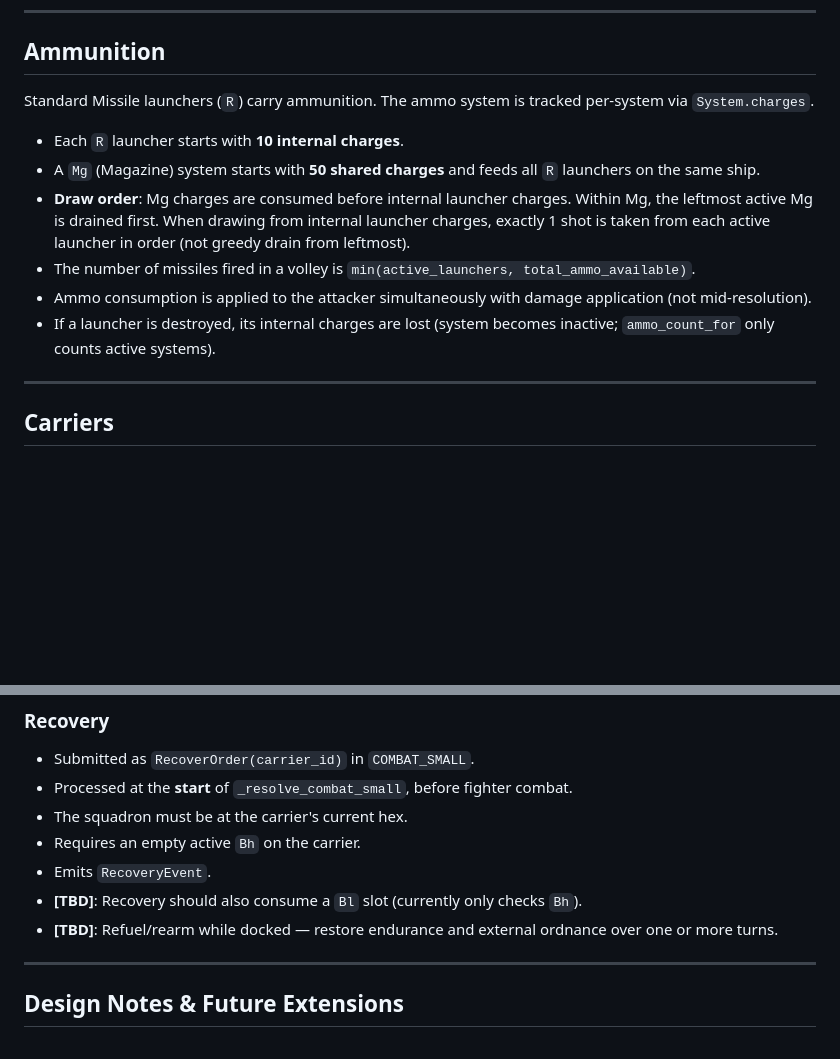
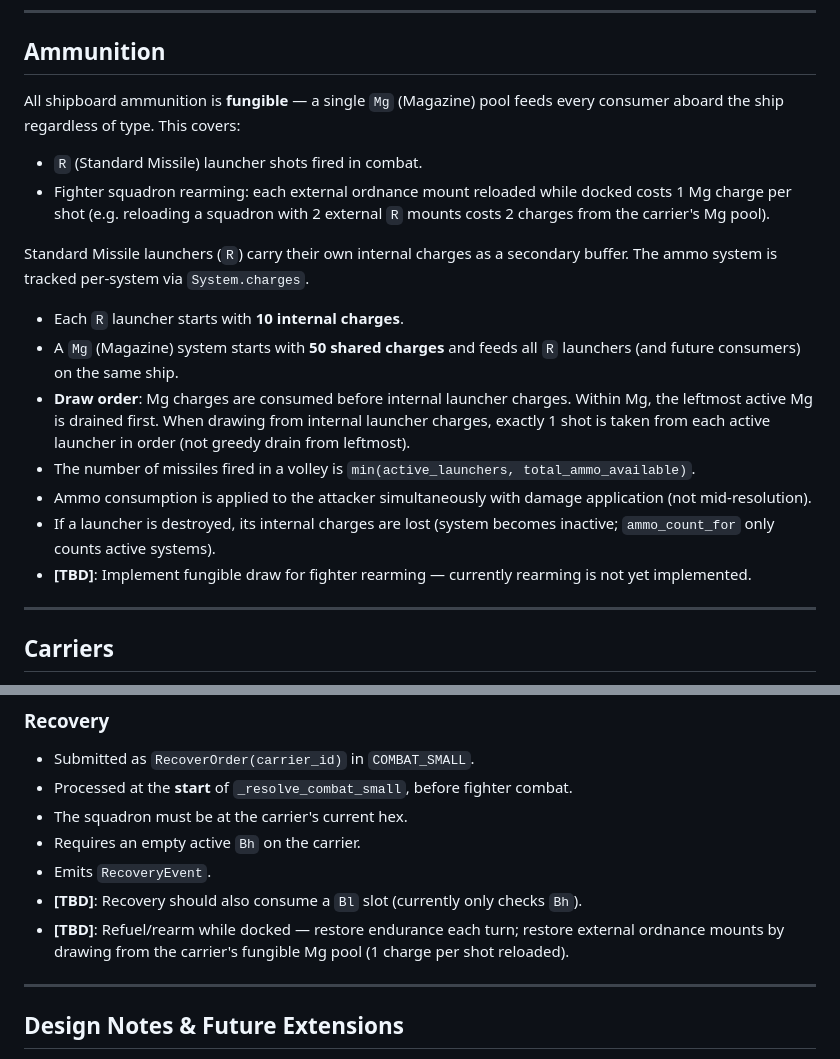
Before and after one commit to josiahnarog/async-4x-sim, a Markdown page: docs/tactical_combat_design.md, 2 parts joined by grey strips. Drawn GitHub-style; blank space fills up the shorter version.

Commit message:
Docs: fungible ammunition pool design decision
All shipboard ammo is fungible — single Mg pool feeds R launchers and
fighter rearming (1 charge per external mount reloaded). Update carrier
recovery TBD note to reference the fungible draw. Mark rearming
implementation as TBD.

```diff
--- a/docs/tactical_combat_design.md
+++ b/docs/tactical_combat_design.md
@@ -162,14 +162,20 @@ a furballed squadron:
 
 ## Ammunition
 
-Standard Missile launchers (`R`) carry ammunition. The ammo system is tracked per-system via `System.charges`.
+All shipboard ammunition is **fungible** — a single `Mg` (Magazine) pool feeds every consumer aboard the ship regardless of type. This covers:
+
+- `R` (Standard Missile) launcher shots fired in combat.
+- Fighter squadron rearming: each external ordnance mount reloaded while docked costs 1 Mg charge per shot (e.g. reloading a squadron with 2 external `R` mounts costs 2 charges from the carrier's Mg pool).
+
+Standard Missile launchers (`R`) carry their own internal charges as a secondary buffer. The ammo system is tracked per-system via `System.charges`.
 
 - Each `R` launcher starts with **10 internal charges**.
-- A `Mg` (Magazine) system starts with **50 shared charges** and feeds all `R` launchers on the same ship.
+- A `Mg` (Magazine) system starts with **50 shared charges** and feeds all `R` launchers (and future consumers) on the same ship.
 - **Draw order**: Mg charges are consumed before internal launcher charges. Within Mg, the leftmost active Mg is drained first. When drawing from internal launcher charges, exactly 1 shot is taken from each active launcher in order (not greedy drain from leftmost).
 - The number of missiles fired in a volley is `min(active_launchers, total_ammo_available)`.
 - Ammo consumption is applied to the attacker simultaneously with damage application (not mid-resolution).
 - If a launcher is destroyed, its internal charges are lost (system becomes inactive; `ammo_count_for` only counts active systems).
+- **[TBD]**: Implement fungible draw for fighter rearming — currently rearming is not yet implemented.
 
 ---
 
@@ -200,7 +206,7 @@ A squadron with `docked_at = carrier_id` is **docked**. Docked squadrons:
 - Requires an empty active `Bh` on the carrier.
 - Emits `RecoveryEvent`.
 - **[TBD]**: Recovery should also consume a `Bl` slot (currently only checks `Bh`).
-- **[TBD]**: Refuel/rearm while docked — restore endurance and external ordnance over one or more turns.
+- **[TBD]**: Refuel/rearm while docked — restore endurance each turn; restore external ordnance mounts by drawing from the carrier's fungible Mg pool (1 charge per shot reloaded).
 
 ---
 
```
